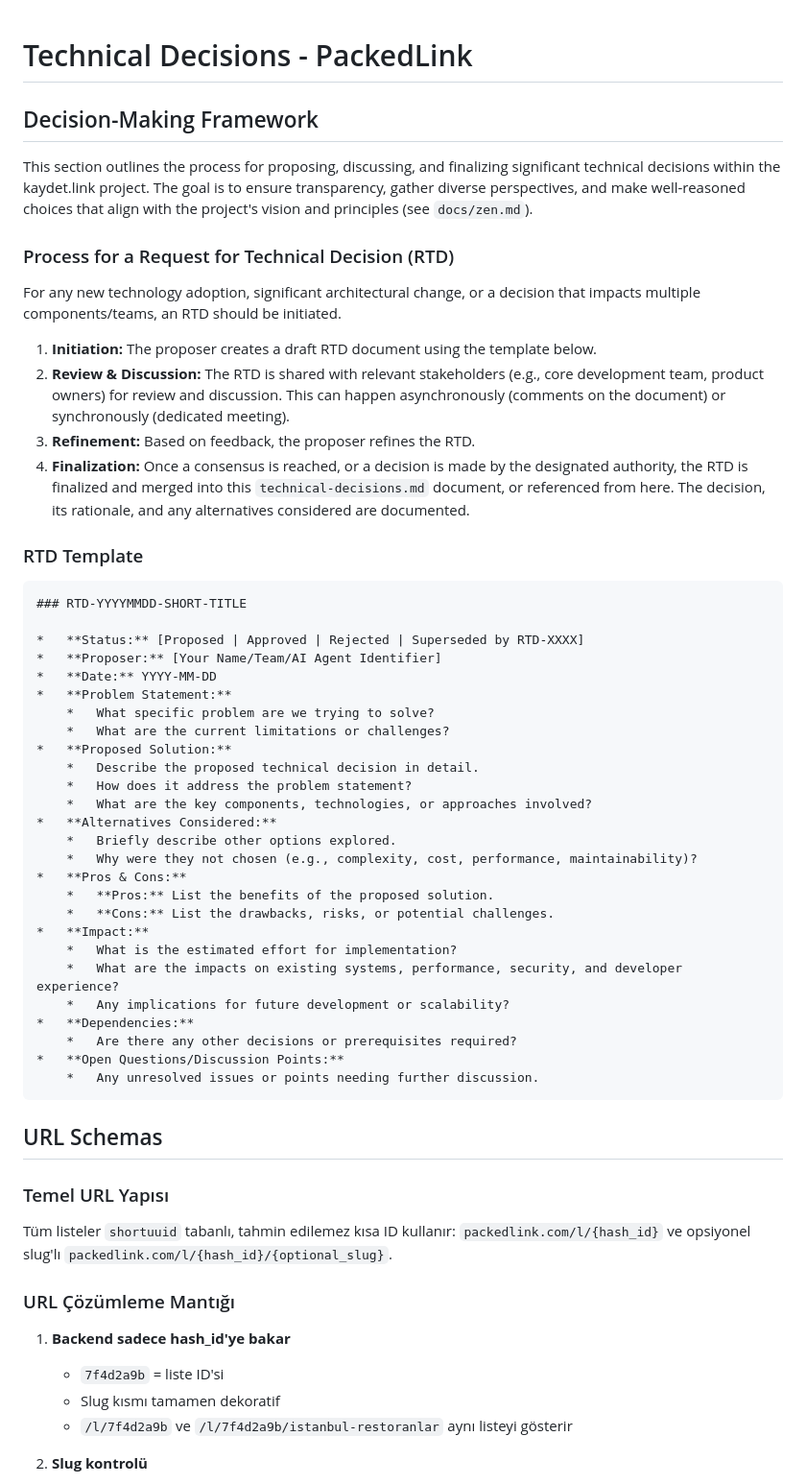
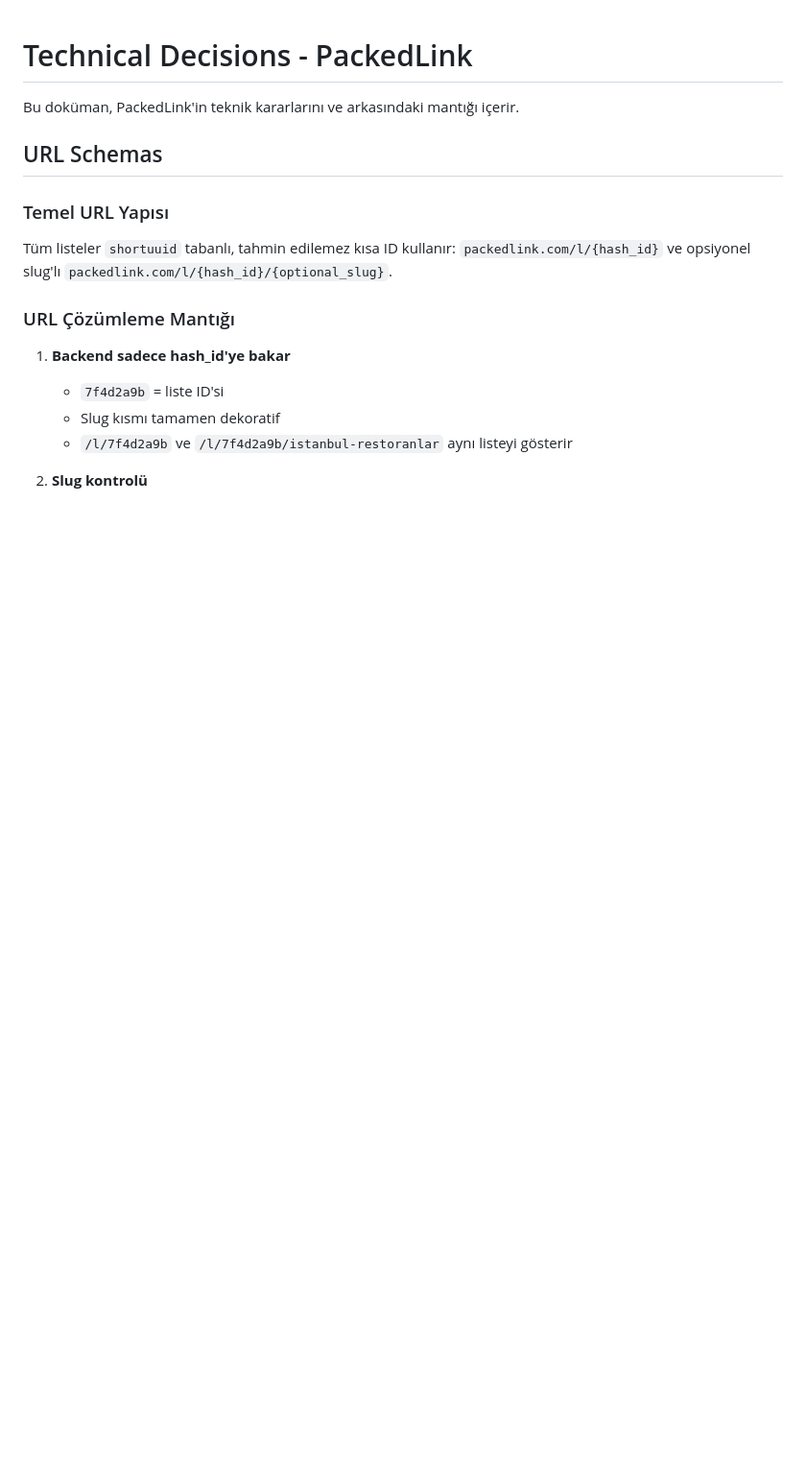
Before and after one commit to miratcan/packedlink.com, a Markdown page: docs/technical/technical-decisions.md, the part around the change. Shown: that part at 96% size. Drawn GitHub-style; blank space fills up the shorter version.

Commit message:
Revert "docs: Overhaul AI contribution guidelines and decision framework"
This reverts commit 17f9d55561031ca53f9ce8b7eb17e87749faef41.

````diff
--- a/docs/technical/technical-decisions.md
+++ b/docs/technical/technical-decisions.md
@@ -1,48 +1,6 @@
 # Technical Decisions - PackedLink
 
-## Decision-Making Framework
-
-This section outlines the process for proposing, discussing, and finalizing significant technical decisions within the kaydet.link project. The goal is to ensure transparency, gather diverse perspectives, and make well-reasoned choices that align with the project's vision and principles (see `docs/zen.md`).
-
-### Process for a Request for Technical Decision (RTD)
-
-For any new technology adoption, significant architectural change, or a decision that impacts multiple components/teams, an RTD should be initiated.
-
-1.  **Initiation:** The proposer creates a draft RTD document using the template below.
-2.  **Review & Discussion:** The RTD is shared with relevant stakeholders (e.g., core development team, product owners) for review and discussion. This can happen asynchronously (comments on the document) or synchronously (dedicated meeting).
-3.  **Refinement:** Based on feedback, the proposer refines the RTD.
-4.  **Finalization:** Once a consensus is reached, or a decision is made by the designated authority, the RTD is finalized and merged into this `technical-decisions.md` document, or referenced from here. The decision, its rationale, and any alternatives considered are documented.
-
-### RTD Template
-
-```markdown
-### RTD-YYYYMMDD-SHORT-TITLE
-
-*   **Status:** [Proposed | Approved | Rejected | Superseded by RTD-XXXX]
-*   **Proposer:** [Your Name/Team/AI Agent Identifier]
-*   **Date:** YYYY-MM-DD
-*   **Problem Statement:**
-    *   What specific problem are we trying to solve?
-    *   What are the current limitations or challenges?
-*   **Proposed Solution:**
-    *   Describe the proposed technical decision in detail.
-    *   How does it address the problem statement?
-    *   What are the key components, technologies, or approaches involved?
-*   **Alternatives Considered:**
-    *   Briefly describe other options explored.
-    *   Why were they not chosen (e.g., complexity, cost, performance, maintainability)?
-*   **Pros & Cons:**
-    *   **Pros:** List the benefits of the proposed solution.
-    *   **Cons:** List the drawbacks, risks, or potential challenges.
-*   **Impact:**
-    *   What is the estimated effort for implementation?
-    *   What are the impacts on existing systems, performance, security, and developer experience?
-    *   Any implications for future development or scalability?
-*   **Dependencies:**
-    *   Are there any other decisions or prerequisites required?
-*   **Open Questions/Discussion Points:**
-    *   Any unresolved issues or points needing further discussion.
-```
+Bu doküman, PackedLink'in teknik kararlarını ve arkasındaki mantığı içerir.
 
 ## URL Schemas
 
````
Also changed, not shown: GEMINI.md (+1 -2 lines), docs/development/ai-contribution-guide.md (deleted, +0 -63 lines).
